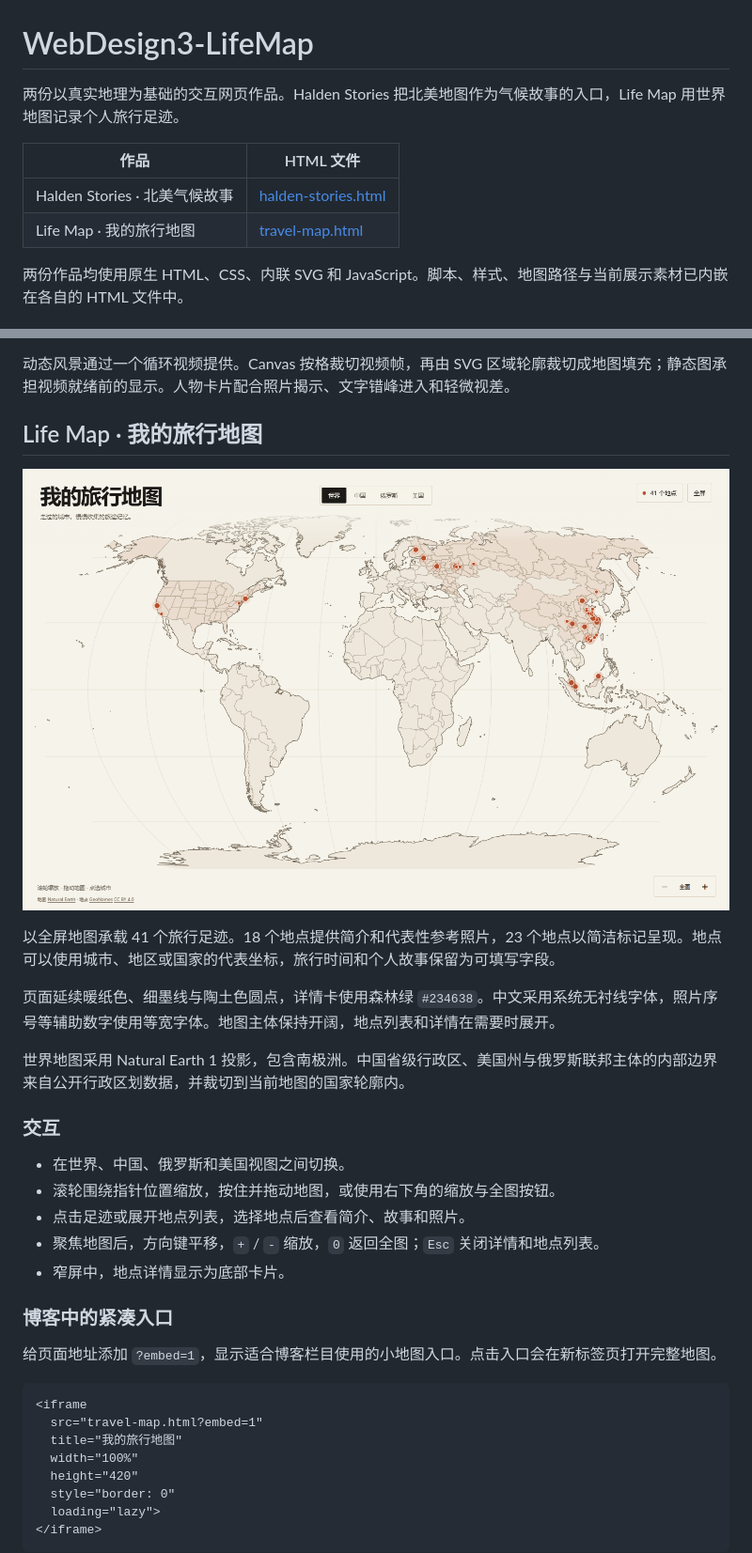
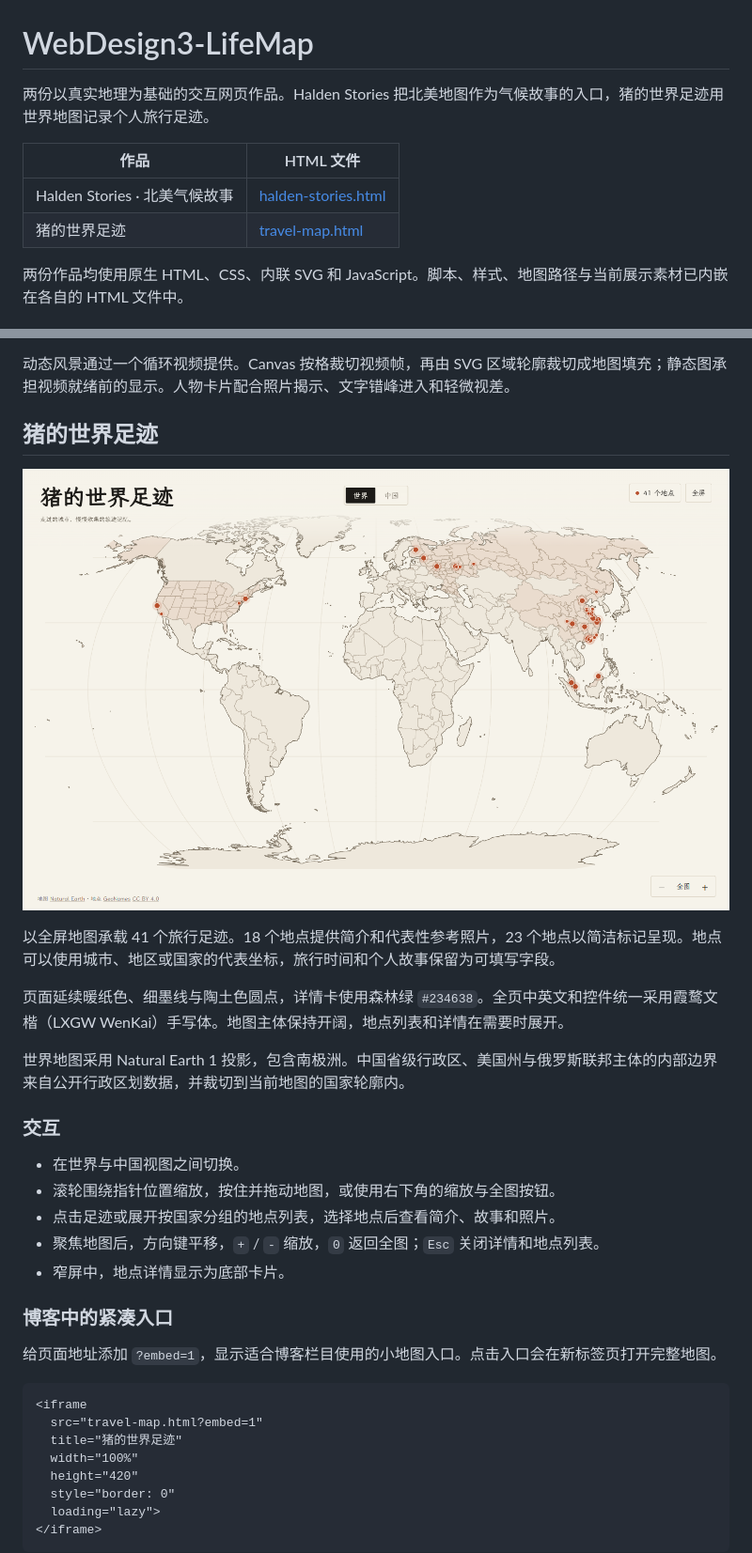
Before and after one commit to ThreshoLdnnis/WebDesign3-LifeMap, a Markdown page: README.md, 2 parts joined by grey strips. Shown at 94% size. Rendered like a GitHub page; pictures changed too: covers/life-map.png.

Commit message:
Personalize LifeMap typography and group destinations by country

````diff
--- a/README.md
+++ b/README.md
@@ -1,11 +1,11 @@
 # WebDesign3-LifeMap
 
-两份以真实地理为基础的交互网页作品。Halden Stories 把北美地图作为气候故事的入口，Life Map 用世界地图记录个人旅行足迹。
+两份以真实地理为基础的交互网页作品。Halden Stories 把北美地图作为气候故事的入口，猪的世界足迹用世界地图记录个人旅行足迹。
 
 | 作品 | HTML 文件 |
 | --- | --- |
 | Halden Stories · 北美气候故事 | [halden-stories.html](halden-stories.html) |
-| Life Map · 我的旅行地图 | [travel-map.html](travel-map.html) |
+| 猪的世界足迹 | [travel-map.html](travel-map.html) |
 
 两份作品均使用原生 HTML、CSS、内联 SVG 和 JavaScript。脚本、样式、地图路径与当前展示素材已内嵌在各自的 HTML 文件中。
 
@@ -28,5 +28,5 @@
 
 动态风景通过一个循环视频提供。Canvas 按格裁切视频帧，再由 SVG 区域轮廓裁切成地图填充；静态图承担视频就绪前的显示。人物卡片配合照片揭示、文字错峰进入和轻微视差。
 
-## Life Map · 我的旅行地图
+## 猪的世界足迹
 
@@ -34,15 +34,15 @@
 
 以全屏地图承载 41 个旅行足迹。18 个地点提供简介和代表性参考照片，23 个地点以简洁标记呈现。地点可以使用城市、地区或国家的代表坐标，旅行时间和个人故事保留为可填写字段。
 
-页面延续暖纸色、细墨线与陶土色圆点，详情卡使用森林绿 `#234638`。中文采用系统无衬线字体，照片序号等辅助数字使用等宽字体。地图主体保持开阔，地点列表和详情在需要时展开。
+页面延续暖纸色、细墨线与陶土色圆点，详情卡使用森林绿 `#234638`。全页中英文和控件统一采用霞鹜文楷（LXGW WenKai）手写体。地图主体保持开阔，地点列表和详情在需要时展开。
 
 世界地图采用 Natural Earth 1 投影，包含南极洲。中国省级行政区、美国州与俄罗斯联邦主体的内部边界来自公开行政区划数据，并裁切到当前地图的国家轮廓内。
 
 ### 交互
 
-- 在世界、中国、俄罗斯和美国视图之间切换。
+- 在世界与中国视图之间切换。
 - 滚轮围绕指针位置缩放，按住并拖动地图，或使用右下角的缩放与全图按钮。
-- 点击足迹或展开地点列表，选择地点后查看简介、故事和照片。
+- 点击足迹或展开按国家分组的地点列表，选择地点后查看简介、故事和照片。
 - 聚焦地图后，方向键平移，`+` / `-` 缩放，`0` 返回全图；`Esc` 关闭详情和地点列表。
 - 窄屏中，地点详情显示为底部卡片。
 
@@ -53,7 +53,7 @@
 ```html
 <iframe
   src="travel-map.html?embed=1"
-  title="我的旅行地图"
+  title="猪的世界足迹"
   width="100%"
   height="420"
   style="border: 0"
````
Also changed, not shown: other parts of README.md (+2 -1 lines), 1 other file.
